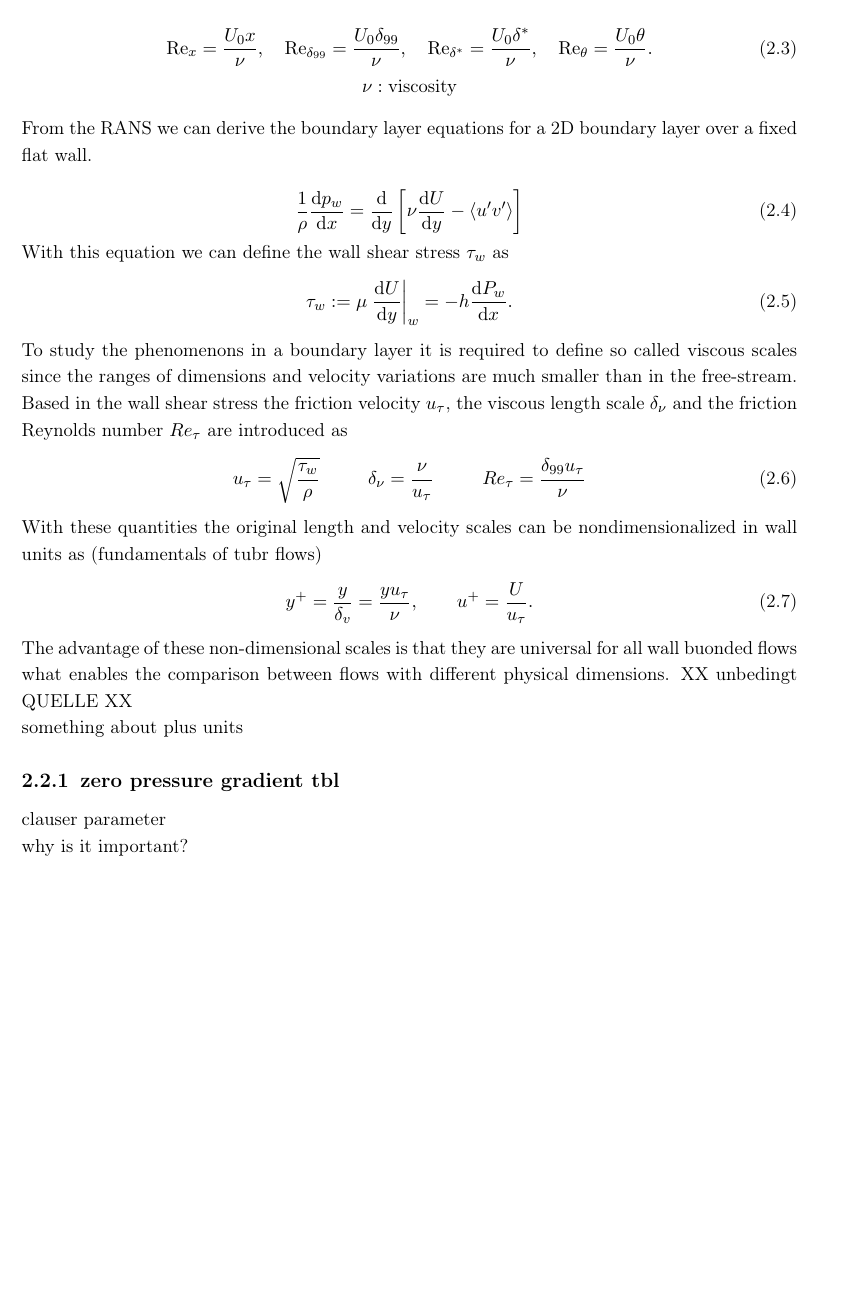
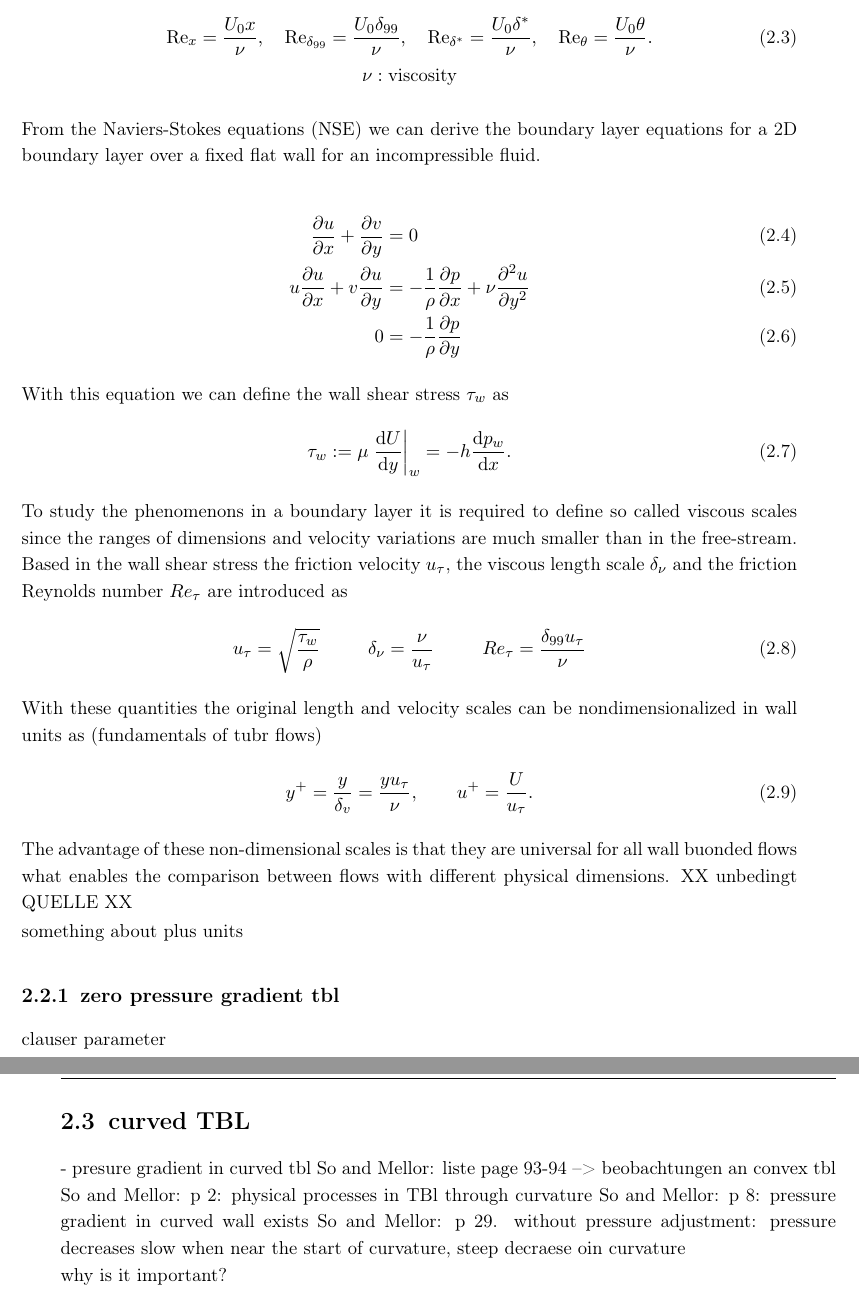
Before and after one commit to MrlnZgl/MA_text, a LaTeX thesis (thesis.tex, which reads chapters/theory.tex, preamble.tex): part of page 17 of 27 before the commit and two parts of pages 17 and 18 of 27 after it, the two joined at a grey line, cut so that both start at the same text, the shorter picture padded with empty space. Compiled offline with pdfLaTeX.

Commit message:
some points about curved TBL pressure gradient

```diff
--- a/chapters/theory.tex
+++ b/chapters/theory.tex
@@ -54,15 +54,18 @@ To describe the boundary-layer with the Reynolds number, different Reynolds numb
     \nu : \text{viscosity} \nonumber
 \end{gather}
 
-From the RANS we can derive the boundary layer equations for a 2D boundary layer over a fixed flat wall.
+From the \acrfull{nse} we can derive the boundary layer equations for a 2D boundary layer over a fixed flat wall for an incompressible fluid.
 
-\begin{equation}
-    \frac{1}{\rho} \frac{\mathrm{d}p_w}{\mathrm{d}x} = \frac{\mathrm{d}}{\mathrm{d}y} \left[ \nu \frac{\mathrm{d}U}{\mathrm{d}y} - \langle u'v' \rangle \right]
-\end{equation}
+\begin{align}
+    \frac{\partial u}{\partial x} + \frac{\partial v}{\partial y} &= 0 \\
+    u \frac{\partial u}{\partial x} + v \frac{\partial u}{\partial y} &= -\frac{1}{\rho} \frac{\partial p}{\partial x} + \nu \frac{\partial^2 u}{\partial y^2} \\
+    0 &= - \frac{1}{\rho} \frac{\partial p}{\partial y}
+\end{align}
+
 
 With this equation we can define the wall shear stress $\tau_{w}$ as
 \begin{equation}
-    \tau_w := \mu \left. \frac{\mathrm{d}U}{\mathrm{d}y} \right|_w = -h \frac{\mathrm{d}P_w}{\mathrm{d}x}.
+    \tau_w := \mu \left. \frac{\mathrm{d}U}{\mathrm{d}y} \right|_w = -h \frac{\mathrm{d}p_w}{\mathrm{d}x}.
 \end{equation}
 
 
@@ -88,8 +91,13 @@ something about plus units
 
 clauser parameter
 
+\section{curved TBL}
 
-
+- presure gradient in curved tbl
+\cite{so_experimental_nodate}: liste page 93-94 --> beobachtungen an convex tbl
+\cite{so_experimental_nodate}: p 2: physical processes in TBl through curvature
+\cite{so_experimental_nodate}: p 8: pressure gradient in curved wall exists
+\cite{so_experimental_nodate}: p 29. without pressure adjustment: pressure decreases slow when near the start of curvature, steep decraese oin curvature
 
 why is it important?
 
--- a/preamble.tex
+++ b/preamble.tex
@@ -179,7 +179,7 @@
 \newacronym{tbl}{TBL}{turbulent boundary layer}
 \newacronym{bc}{BC}{boundary conditions}
 \newacronym{so}{SO}{straight outlet}
-% \newacronym{lp}{LP}{load parameters}
+\newacronym{nse}{NSE}{Naviers-Stokes equations}
 % \newacronym{ls}{LS}{load step}
 % \newacronym{rlr}{RLR}{reference load reactions}
 % \newacronym{olr}{OLR}{optimised load reactions}
```
Also changed, not shown: thesis.bbl, thesis.pdf, 11 other files.
